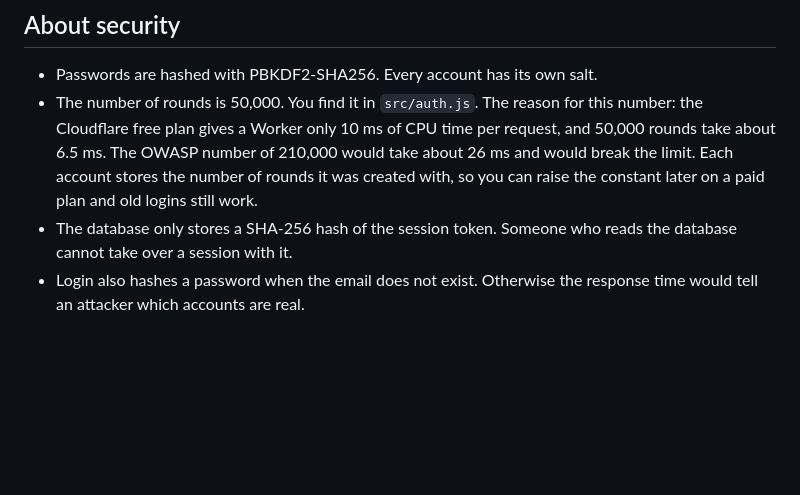
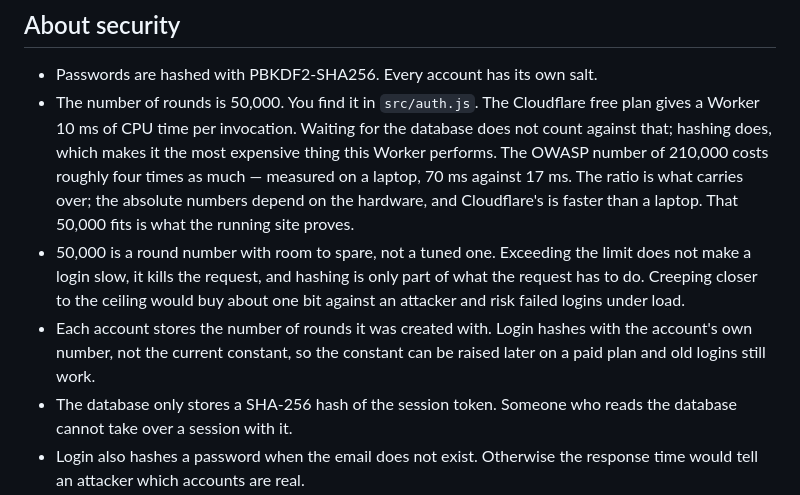
Before and after one commit to Geldflamme365/MTG-Cardfetcher, a Markdown page: README.md, the part around the change. Rendered like a GitHub page; blank space fills up the shorter version.

Commit message:
Unbelegte Rechenzeit im README ersetzen
Dort stand, 50'000 Runden bräuchten 6.5 ms und 210'000 etwa 26. Beide
Zahlen kann ich nicht belegen. Nachgemessen mit derselben WebCrypto-
Schnittstelle wie im Worker: auf einem Laptop 17 ms gegen 70 ms. Das
Verhältnis von rund vier stimmt, die absoluten Werte hängen an der
Hardware.

Dazu steht jetzt da, warum die Zahl Abstand zur Grenze hält statt sie
auszureizen: ein Überschreiten bricht die Anfrage ab, und der Gewinn
zwischen 50'000 und dem Limit wäre etwa ein Bit.

```diff
--- a/README.md
+++ b/README.md
@@ -100,12 +100,21 @@ sends it automatically, so you do not have to handle it yourself.
 ## About security
 
 - Passwords are hashed with PBKDF2-SHA256. Every account has its own salt.
-- The number of rounds is 50,000. You find it in `src/auth.js`. The reason for
-  this number: the Cloudflare free plan gives a Worker only 10 ms of CPU time
-  per request, and 50,000 rounds take about 6.5 ms. The OWASP number of
-  210,000 would take about 26 ms and would break the limit. Each account
-  stores the number of rounds it was created with, so you can raise the
-  constant later on a paid plan and old logins still work.
+- The number of rounds is 50,000. You find it in `src/auth.js`. The Cloudflare
+  free plan gives a Worker 10 ms of CPU time per invocation. Waiting for the
+  database does not count against that; hashing does, which makes it the most
+  expensive thing this Worker performs. The OWASP number of 210,000 costs
+  roughly four times as much — measured on a laptop, 70 ms against 17 ms. The
+  ratio is what carries over; the absolute numbers depend on the hardware, and
+  Cloudflare's is faster than a laptop. That 50,000 fits is what the running
+  site proves.
+- 50,000 is a round number with room to spare, not a tuned one. Exceeding the
+  limit does not make a login slow, it kills the request, and hashing is only
+  part of what the request has to do. Creeping closer to the ceiling would buy
+  about one bit against an attacker and risk failed logins under load.
+- Each account stores the number of rounds it was created with. Login hashes
+  with the account's own number, not the current constant, so the constant can
+  be raised later on a paid plan and old logins still work.
 - The database only stores a SHA-256 hash of the session token. Someone who
   reads the database cannot take over a session with it.
 - Login also hashes a password when the email does not exist. Otherwise the
```
